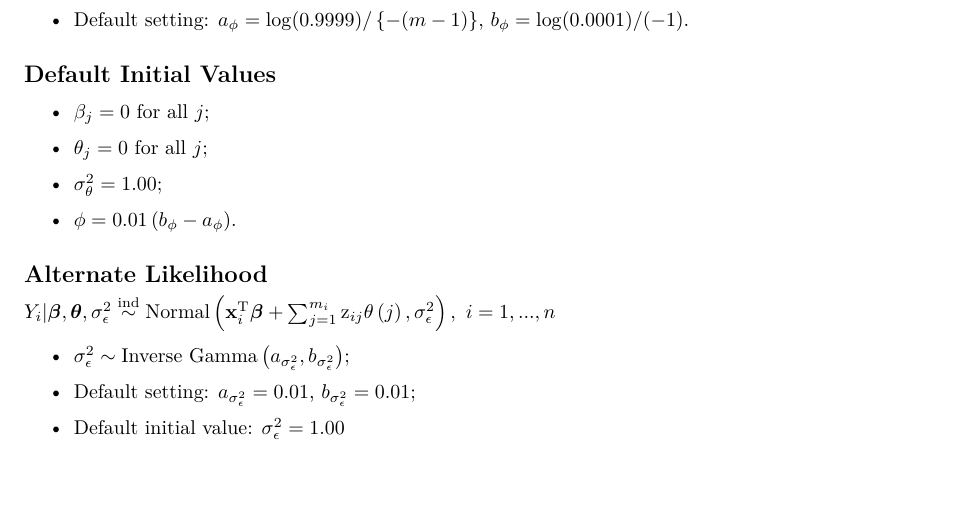
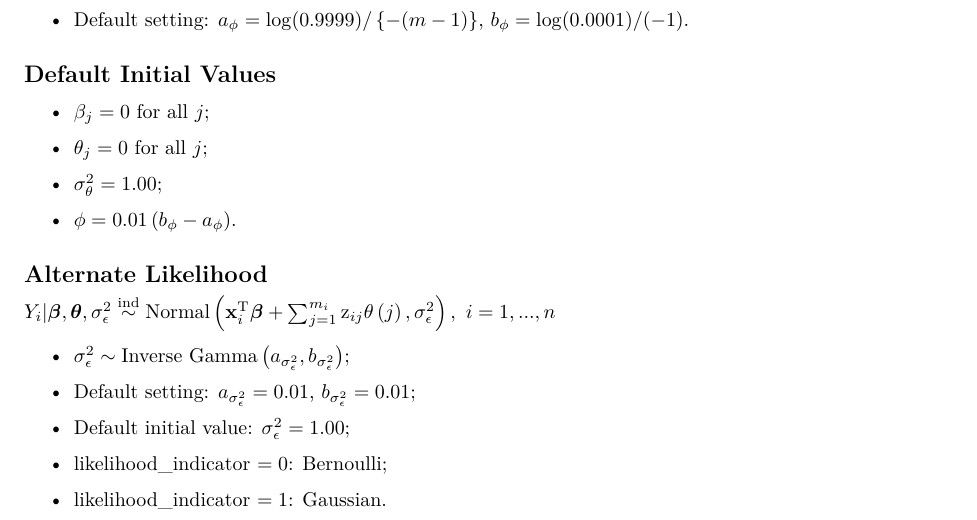
Before and after one commit to warrenjl/GPCW, an R Markdown document (GPCW_Model_Details/GPCW_Model_Details.Rmd): part of the page, cut so that both start at the same text, the shorter picture padded with empty space. The pictures show the output file GPCW_Model_Details/GPCW_Model_Details.pdf that the author committed with the source.

Commit message:
details update.

```diff
--- a/GPCW_Model_Details/GPCW_Model_Details.Rmd
+++ b/GPCW_Model_Details/GPCW_Model_Details.Rmd
@@ -50,4 +50,8 @@ $Y_i|\boldsymbol{\beta}, \boldsymbol{\theta}, \sigma^2_{\epsilon} \stackrel{\tex
 
 * Default setting: $a_{\sigma^2_{\epsilon}} = 0.01$, $b_{\sigma^2_{\epsilon}} = 0.01$;
 
-* Default initial value: $\sigma^2_{\epsilon} = 1.00$
+* Default initial value: $\sigma^2_{\epsilon} = 1.00$;
+
+* likelihood_indicator $= 0$: Bernoulli;
+
+* likelihood_indicator $= 1$: Gaussian.
```
Also changed, not shown: GPCW_Model_Details/GPCW_Model_Details.pdf, 1 other file.
